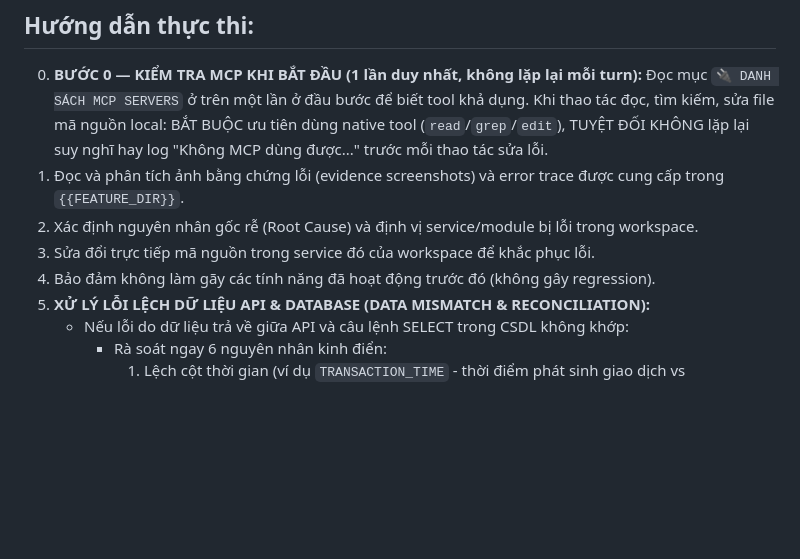
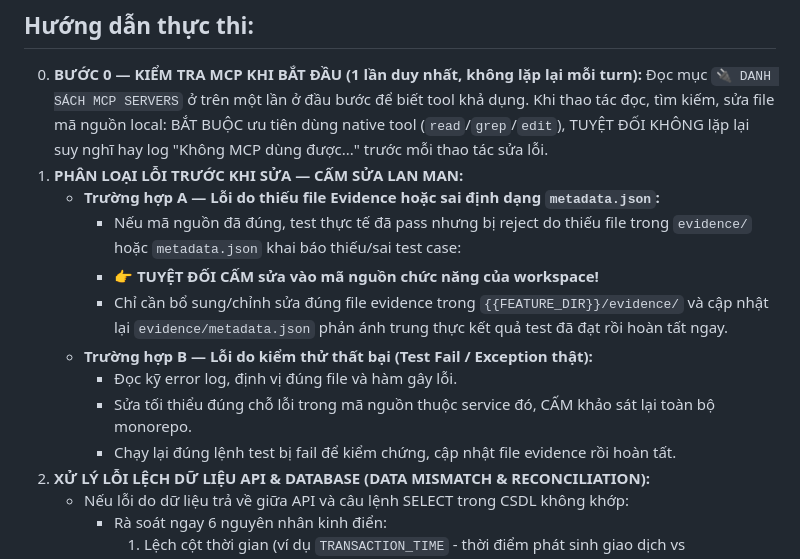
Before and after one commit to thanhpk6120/ai-worker, a Markdown page: templates/prompt/fixing.md, the part around the change. Drawn GitHub-style; blank space fills up the shorter version.

```diff
--- a/templates/prompt/fixing.md
+++ b/templates/prompt/fixing.md
@@ -39,10 +39,15 @@ Nhiệm vụ của bạn là tiếp nhận toàn bộ ngữ cảnh kiểm thử
 
 ## Hướng dẫn thực thi:
 0. **BƯỚC 0 — KIỂM TRA MCP KHI BẮT ĐẦU (1 lần duy nhất, không lặp lại mỗi turn):** Đọc mục `🔌 DANH SÁCH MCP SERVERS` ở trên một lần ở đầu bước để biết tool khả dụng. Khi thao tác đọc, tìm kiếm, sửa file mã nguồn local: BẮT BUỘC ưu tiên dùng native tool (`read`/`grep`/`edit`), TUYỆT ĐỐI KHÔNG lặp lại suy nghĩ hay log "Không MCP dùng được..." trước mỗi thao tác sửa lỗi.
-1. Đọc và phân tích ảnh bằng chứng lỗi (evidence screenshots) và error trace được cung cấp trong `{{FEATURE_DIR}}`.
-2. Xác định nguyên nhân gốc rễ (Root Cause) và định vị service/module bị lỗi trong workspace.
-3. Sửa đổi trực tiếp mã nguồn trong service đó của workspace để khắc phục lỗi.
-4. Bảo đảm không làm gãy các tính năng đã hoạt động trước đó (không gây regression).
+1. **PHÂN LOẠI LỖI TRƯỚC KHI SỬA — CẤM SỬA LAN MAN:**
+   - **Trường hợp A — Lỗi do thiếu file Evidence hoặc sai định dạng `metadata.json`:**
+     * Nếu mã nguồn đã đúng, test thực tế đã pass nhưng bị reject do thiếu file trong `evidence/` hoặc `metadata.json` khai báo thiếu/sai test case:
+     * 👉 **TUYỆT ĐỐI CẤM sửa vào mã nguồn chức năng của workspace!**
+     * Chỉ cần bổ sung/chỉnh sửa đúng file evidence trong `{{FEATURE_DIR}}/evidence/` và cập nhật lại `evidence/metadata.json` phản ánh trung thực kết quả test đã đạt rồi hoàn tất ngay.
+   - **Trường hợp B — Lỗi do kiểm thử thất bại (Test Fail / Exception thật):**
+     * Đọc kỹ error log, định vị đúng file và hàm gây lỗi.
+     * Sửa tối thiểu đúng chỗ lỗi trong mã nguồn thuộc service đó, CẤM khảo sát lại toàn bộ monorepo.
+     * Chạy lại đúng lệnh test bị fail để kiểm chứng, cập nhật file evidence rồi hoàn tất.
 5. **XỬ LÝ LỖI LỆCH DỮ LIỆU API & DATABASE (DATA MISMATCH & RECONCILIATION):**
    - Nếu lỗi do dữ liệu trả về giữa API và câu lệnh SELECT trong CSDL không khớp:
      + Rà soát ngay 6 nguyên nhân kinh điển:
```
Also changed, not shown: templates/prompt/implement.md (+13 -12 lines), templates/prompt/testing.md (+10 -6 lines).
